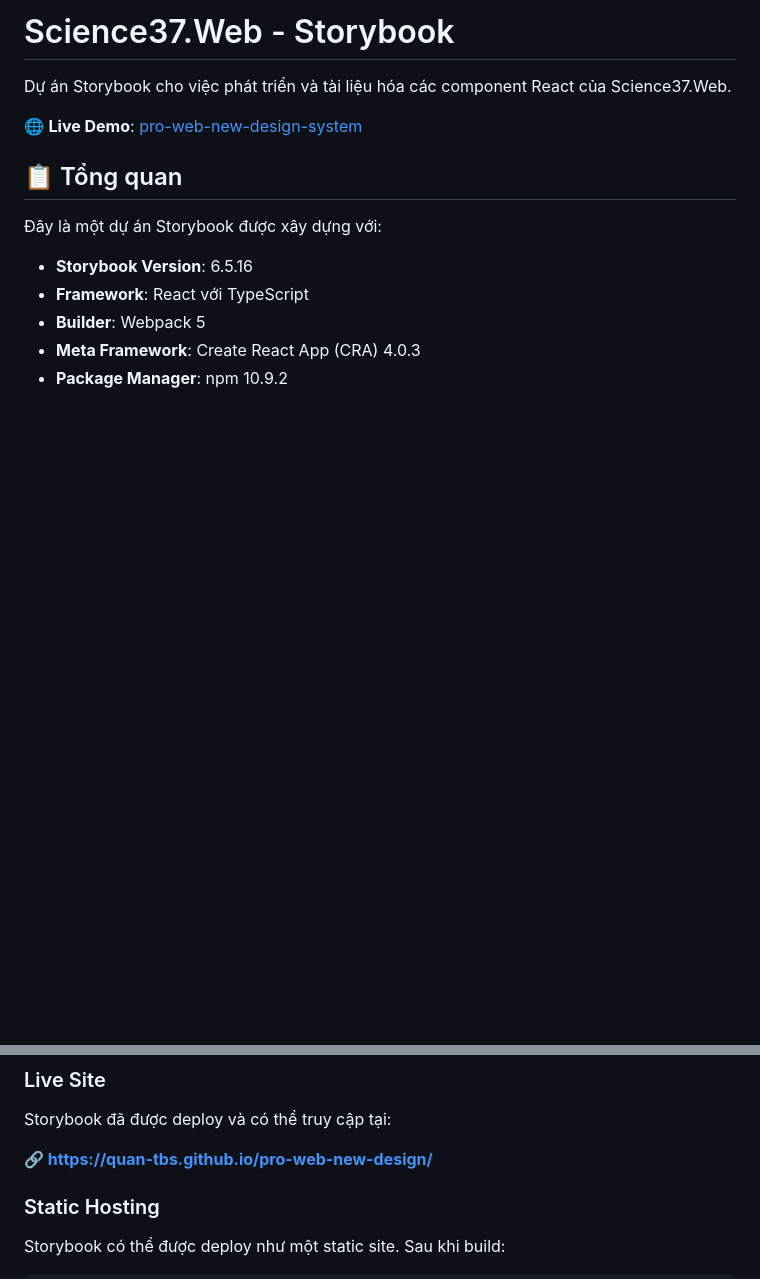
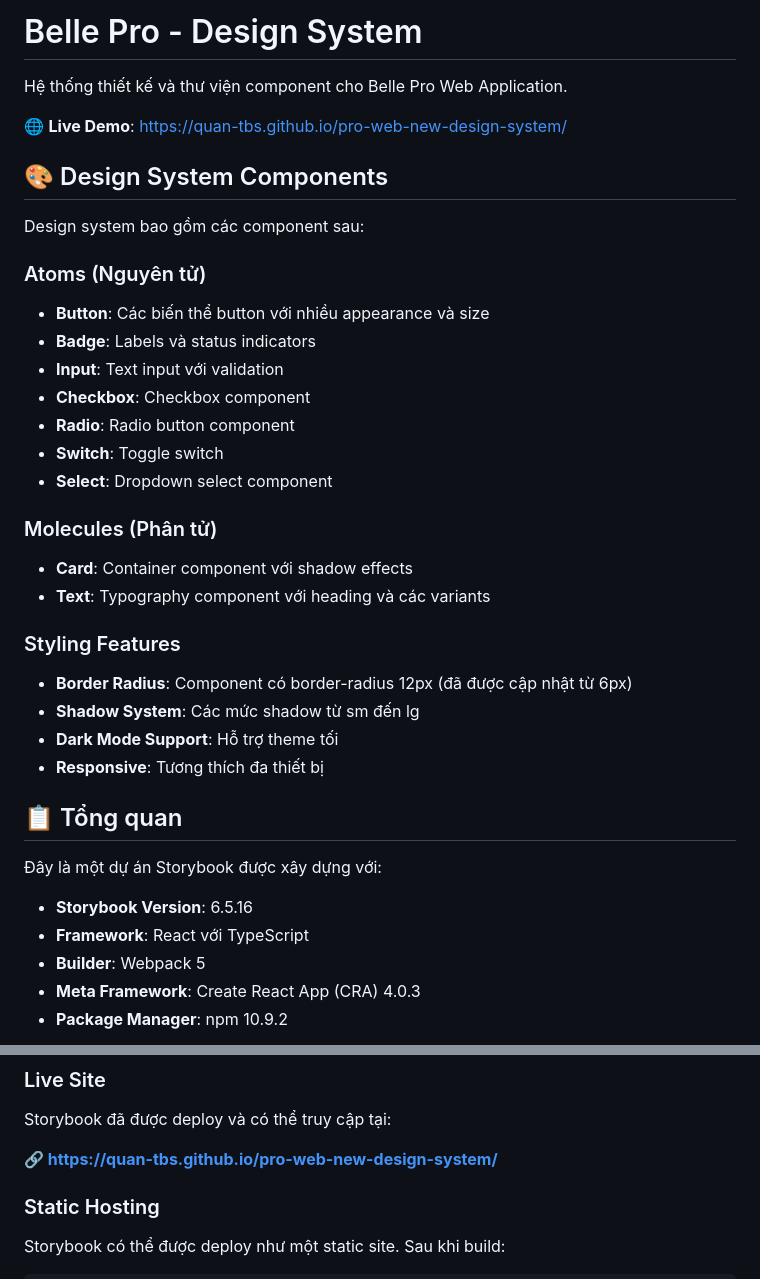
Before and after one commit to quan-tbs/pro-web-new-design-system, a Markdown page: README.md, 2 parts joined by grey strips. Drawn GitHub-style; blank space fills up the shorter version.

Commit message:
docs: update project readme

```diff
--- a/README.md
+++ b/README.md
@@ -1,8 +1,34 @@
-# Science37.Web - Storybook
+# Belle Pro - Design System
 
-Dự án Storybook cho việc phát triển và tài liệu hóa các component React của Science37.Web.
+Hệ thống thiết kế và thư viện component cho Belle Pro Web Application.
 
-🌐 **Live Demo**: [pro-web-new-design-system](https://quan-tbs.github.io/pro-web-new-design-system/)
+🌐 **Live Demo**: [https://quan-tbs.github.io/pro-web-new-design-system/](https://quan-tbs.github.io/pro-web-new-design-system/)
+
+## 🎨 Design System Components
+
+Design system bao gồm các component sau:
+
+### Atoms (Nguyên tử)
+
+- **Button**: Các biến thể button với nhiều appearance và size
+- **Badge**: Labels và status indicators
+- **Input**: Text input với validation
+- **Checkbox**: Checkbox component
+- **Radio**: Radio button component
+- **Switch**: Toggle switch
+- **Select**: Dropdown select component
+
+### Molecules (Phân tử)
+
+- **Card**: Container component với shadow effects
+- **Text**: Typography component với heading và các variants
+
+### Styling Features
+
+- **Border Radius**: Component có border-radius 12px (đã được cập nhật từ 6px)
+- **Shadow System**: Các mức shadow từ sm đến lg
+- **Dark Mode Support**: Hỗ trợ theme tối
+- **Responsive**: Tương thích đa thiết bị
 
 ## 📋 Tổng quan
 
@@ -143,7 +169,7 @@ Các scripts có sẵn trong `package.json`:
 
 Storybook đã được deploy và có thể truy cập tại:
 
-**🔗 [https://quan-tbs.github.io/pro-web-new-design/](https://quan-tbs.github.io/pro-web-new-design/)**
+**🔗 [https://quan-tbs.github.io/pro-web-new-design-system/](https://quan-tbs.github.io/pro-web-new-design-system/)**
 
 ### Static Hosting
 
```
